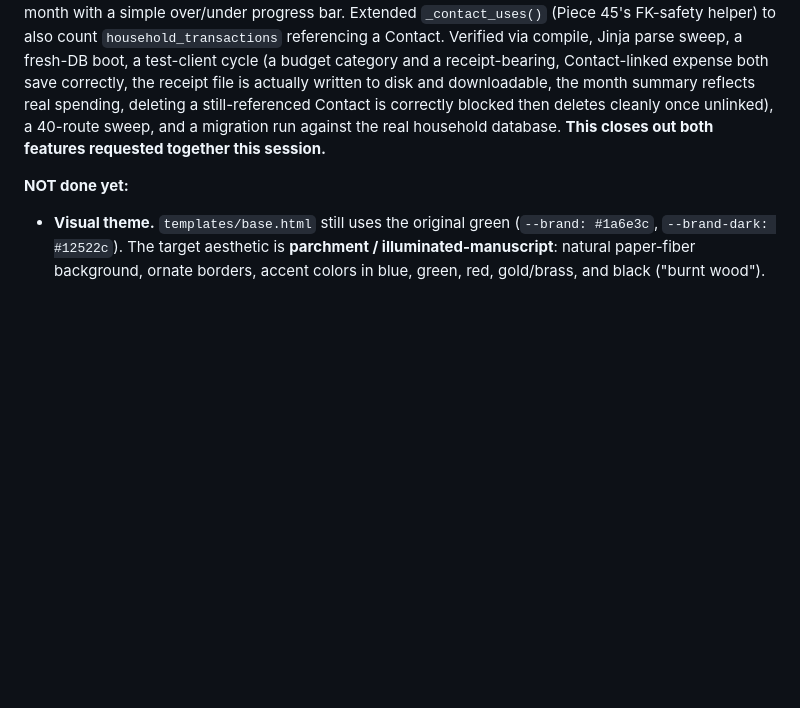
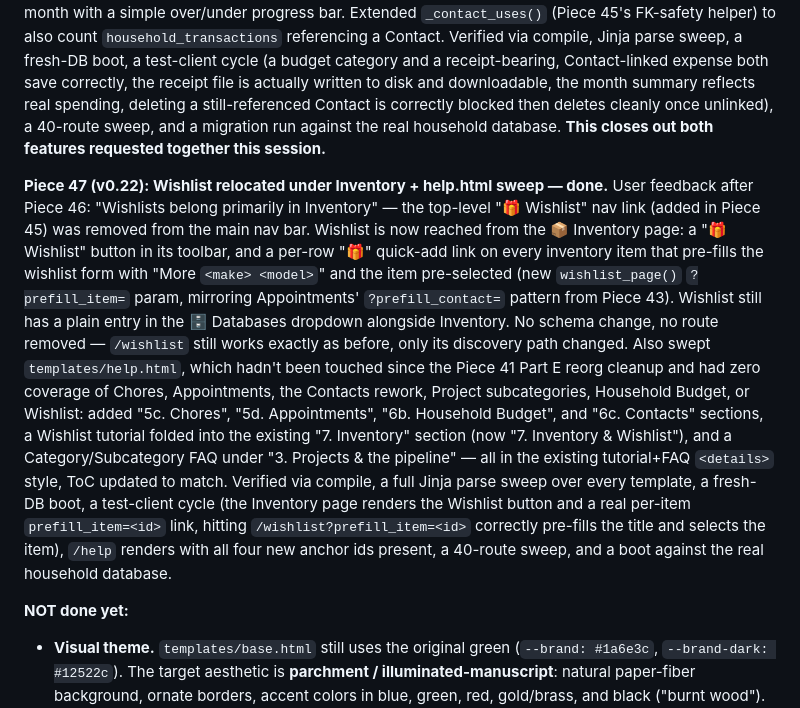
Before and after one commit to Rachel-Inman-88/Vixinman_Household_Compendium, a Markdown page: HANDOFF.md, the part around the change. Rendered like a GitHub page; blank space fills up the shorter version.

```diff
--- a/HANDOFF.md
+++ b/HANDOFF.md
@@ -536,6 +536,33 @@ unlinked), a 40-route sweep, and a migration run against the real
 household database. **This closes out both features requested together
 this session.**
 
+**Piece 47 (v0.22): Wishlist relocated under Inventory + help.html sweep —
+done.** User feedback after Piece 46: "Wishlists belong primarily in
+Inventory" — the top-level "🎁 Wishlist" nav link (added in Piece 45) was
+removed from the main nav bar. Wishlist is now reached from the 📦
+Inventory page: a "🎁 Wishlist" button in its toolbar, and a per-row "🎁"
+quick-add link on every inventory item that pre-fills the wishlist form
+with "More `<make> <model>`" and the item pre-selected (new
+`wishlist_page()` `?prefill_item=` param, mirroring Appointments'
+`?prefill_contact=` pattern from Piece 43). Wishlist still has a plain
+entry in the 🗄 Databases dropdown alongside Inventory. No schema change,
+no route removed — `/wishlist` still works exactly as before, only its
+discovery path changed. Also swept `templates/help.html`, which hadn't
+been touched since the Piece 41 Part E reorg cleanup and had zero
+coverage of Chores, Appointments, the Contacts rework, Project
+subcategories, Household Budget, or Wishlist: added "5c. Chores", "5d.
+Appointments", "6b. Household Budget", and "6c. Contacts" sections, a
+Wishlist tutorial folded into the existing "7. Inventory" section (now
+"7. Inventory & Wishlist"), and a Category/Subcategory FAQ under "3.
+Projects & the pipeline" — all in the existing tutorial+FAQ `<details>`
+style, ToC updated to match. Verified via compile, a full Jinja parse
+sweep over every template, a fresh-DB boot, a test-client cycle (the
+Inventory page renders the Wishlist button and a real per-item
+`prefill_item=<id>` link, hitting `/wishlist?prefill_item=<id>` correctly
+pre-fills the title and selects the item), `/help` renders with all four
+new anchor ids present, a 40-route sweep, and a boot against the real
+household database.
+
 **NOT done yet:**
 - **Visual theme.** `templates/base.html` still uses the original green
   (`--brand: #1a6e3c`, `--brand-dark: #12522c`). The target aesthetic is
```
Also changed, not shown: README.md (+19 -2 lines).
